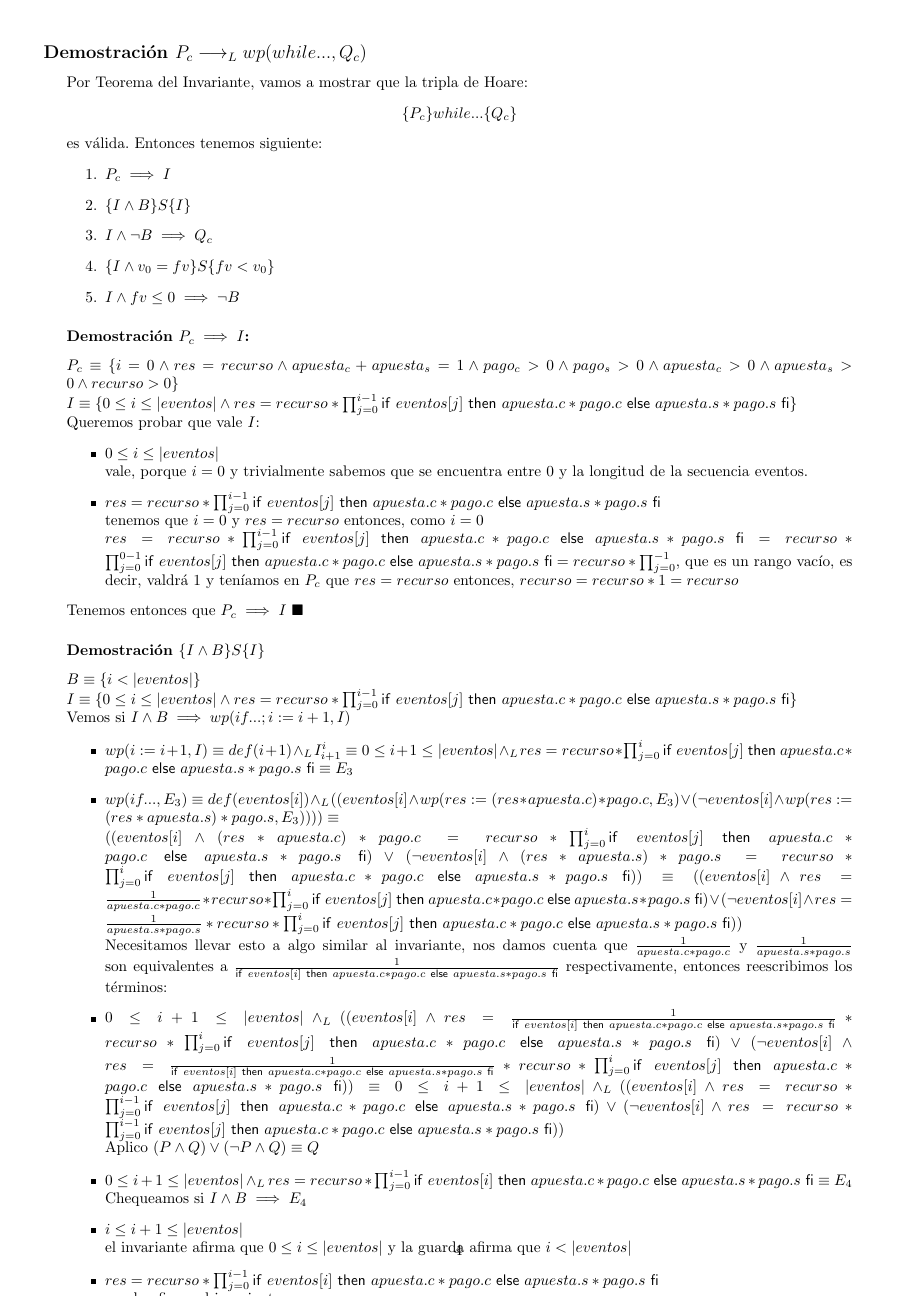
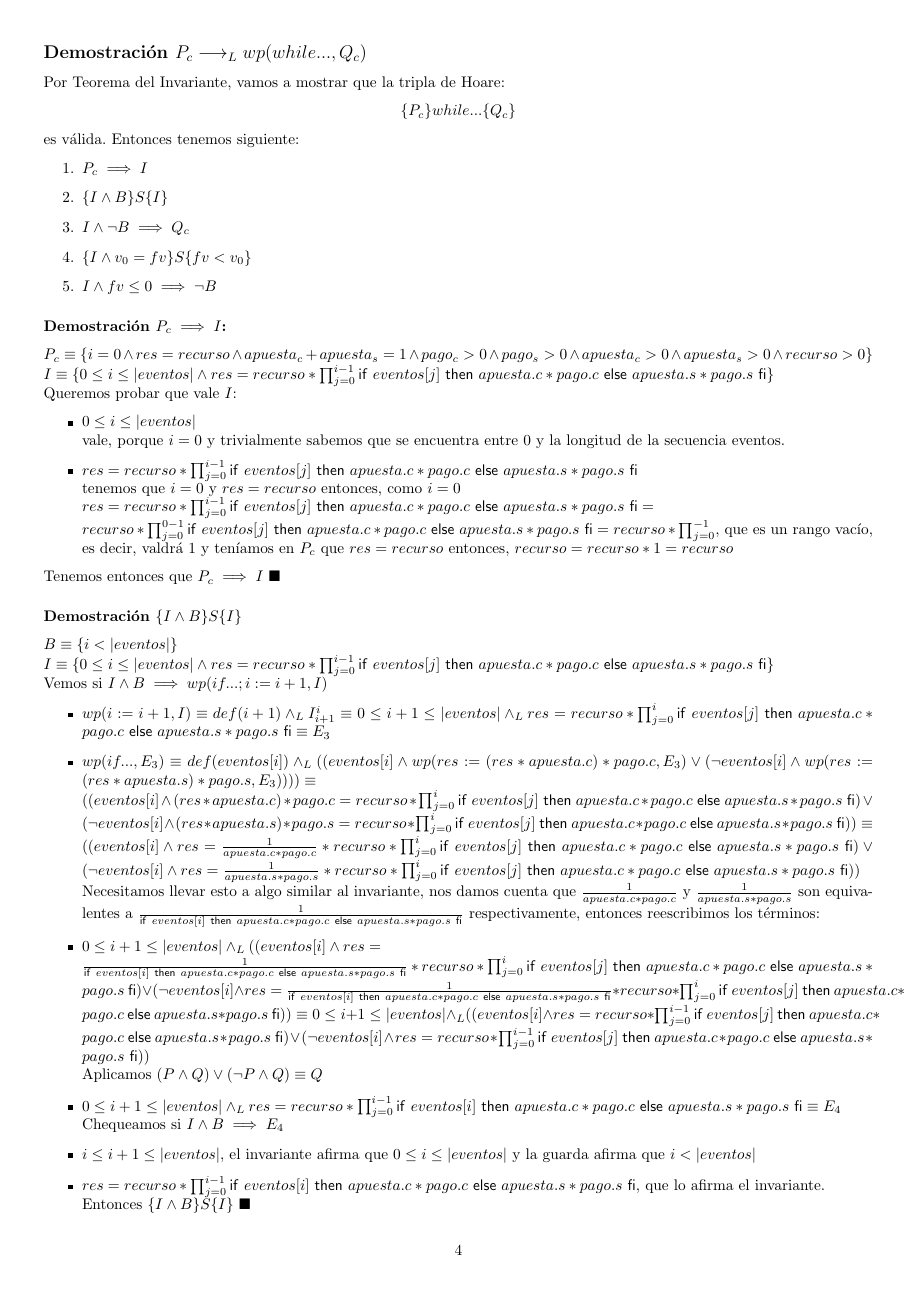
Before and after one commit to Porotitos/Tp1, a LaTeX document (latex/tp.tex): page 5 of 5 before the commit and page 5 of 6 after it. Compiled offline with pdfLaTeX.

Commit message:
"Terminamos :'D!!"

```diff
--- a/latex/tp.tex
+++ b/latex/tp.tex
@@ -180,8 +182,7 @@ Vamos a demostrarlas, para ello proponemos lo siguiente:
 Y como $Pre \equiv E_2$ tenemos que $Pre \implica E_2\ \blacksquare$
 \end{minipage}
 \subsection*{Demostración $P_c \implicaLuego wp(while..., Q_c)$}
-\begin{minipage}[t]{18cm}
-Por Teorema del Invariante, vamos a mostrar que la tripla de Hoare:
+\noindent Por Teorema del Invariante, vamos a mostrar que la tripla de Hoare:
 \begin{center}
 	$\{P_c\} while...\{Q_c\}$
 \end{center}
@@ -212,18 +213,15 @@ Vemos si $I \land B \implies wp(if...; i:= i + 1, I)$
 	\item $wp(if..., E_3) \equiv def(eventos[i]) \yLuego((eventos[i] \land wp(res := (res * apuesta.c) * pago.c, E_3) \lor (\neg eventos[i] \land wp(res := (res * apuesta.s) * pago.s, E_3)))) \equiv $ \\
 	$((eventos[i] \land (res * apuesta.c) * pago.c = recurso * \prod_{j = 0}^{i} \IfThenElse{eventos[j]}{apuesta.c *pago.c}{apuesta.s * pago.s}) \lor (\neg eventos[i] \land (res * apuesta.s) * pago.s = recurso * \prod_{j = 0}^{i} \IfThenElse{eventos[j]}{apuesta.c *pago.c}{apuesta.s * pago.s})) \equiv ((eventos[i] \land res = \frac{1}{apuesta.c * pago.c} * recurso * \prod_{j = 0}^{i} \IfThenElse{eventos[j]}{apuesta.c *pago.c}{apuesta.s * pago.s}) \lor (\neg eventos[i] \land res = \frac{1}{apuesta.s * pago.s} * recurso * \prod_{j = 0}^{i} \IfThenElse{eventos[j]}{apuesta.c *pago.c}{apuesta.s * pago.s}))$ \\
 	Necesitamos llevar esto a algo similar al invariante, nos damos cuenta que $\frac{1}{apuesta.c * pago.c}$ y $\frac{1}{apuesta.s * pago.s}$ son equivalentes a $\frac{1}{\IfThenElse{eventos[i]}{apuesta.c *pago.c}{apuesta.s * pago.s}}$ respectivamente, entonces reescribimos los términos:
-	\item $0 \leq i + 1 \leq |eventos| \yLuego ((eventos[i] \land res = \frac{1}{\IfThenElse{eventos[i]}{apuesta.c *pago.c}{apuesta.s * pago.s}} * recurso * \prod_{j = 0}^{i} \IfThenElse{eventos[j]}{apuesta.c *pago.c}{apuesta.s * pago.s}) \lor (\neg eventos[i] \land res = \frac{1}{\IfThenElse{eventos[i]}{apuesta.c *pago.c}{apuesta.s * pago.s}} * recurso * \prod_{j = 0}^{i} \IfThenElse{eventos[j]}{apuesta.c *pago.c}{apuesta.s * pago.s})) \equiv 0 \leq i + 1 \leq |eventos| \yLuego ((eventos[i] \land res = recurso * \prod_{j = 0}^{i-1} \IfThenElse{eventos[j]}{apuesta.c *pago.c}{apuesta.s * pago.s}) \lor (\neg eventos[i] \land res = recurso * \prod_{j = 0}^{i-1} \IfThenElse{eventos[j]}{apuesta.c *pago.c}{apuesta.s * pago.s}))$
-	\\ Aplico $(P \land Q) \lor (\neg P \land Q) \equiv Q$
+	\item $0 \leq i + 1 \leq |eventos| \yLuego ((eventos[i] \land res = \\ \frac{1}{\IfThenElse{eventos[i]}{apuesta.c *pago.c}{apuesta.s * pago.s}} * recurso * \prod_{j = 0}^{i} \IfThenElse{eventos[j]}{apuesta.c *pago.c}{apuesta.s * pago.s}) \lor (\neg eventos[i] \land res = \frac{1}{\IfThenElse{eventos[i]}{apuesta.c *pago.c}{apuesta.s * pago.s}} * recurso * \prod_{j = 0}^{i} \IfThenElse{eventos[j]}{apuesta.c *pago.c}{apuesta.s * pago.s})) \equiv 0 \leq i + 1 \leq |eventos| \yLuego ((eventos[i] \land res = recurso * \prod_{j = 0}^{i-1} \IfThenElse{eventos[j]}{apuesta.c *pago.c}{apuesta.s * pago.s}) \lor (\neg eventos[i] \land res = recurso * \prod_{j = 0}^{i-1} \IfThenElse{eventos[j]}{apuesta.c *pago.c}{apuesta.s * pago.s}))$
+	\\ Aplicamos $(P \land Q) \lor (\neg P \land Q) \equiv Q$
 	\item  $0 \leq i + 1 \leq |eventos| \yLuego res = recurso * \prod_{j = 0}^{i-1}\IfThenElse{eventos[i]}{apuesta.c*pago.c}{apuesta.s*pago.s} \equiv E_4$
 	\\ Chequeamos si $I \land B \implies E_4$
-	\item $i \leq i + 1 \leq |eventos|$ \\
-	el invariante afirma que $0 \leq i \leq |eventos|$ y la guarda afirma que $i < |eventos|$
-	\item $res = recurso * \prod_{j = 0}^{i-1}\IfThenElse{eventos[i]}{apuesta.c*pago.c}{apuesta.s*pago.s}$ \\
-	que lo afirma el invariante
+	\item $i \leq i + 1 \leq |eventos|$, el invariante afirma que $0 \leq i \leq |eventos|$ y la guarda afirma que $i < |eventos|$
+	\item $res = recurso * \prod_{j = 0}^{i-1}\IfThenElse{eventos[i]}{apuesta.c*pago.c}{apuesta.s*pago.s}$, que lo afirma el invariante. \\ Entonces $\{I\land B\}S\{I\}\ \blacksquare$
 \end{itemize}
-Entonces $\{I\land B\}S\{I\}$
 \subsubsection*{Demostración $I \land \neg B \implies Q_c$}
-$I \equiv \{0 \leq i \leq |eventos| \land res = recurso * \prod_{j = 0}^{i - 1} \IfThenElse{eventos[j]}{apuesta.c *pago.c}{apuesta.s * pago.s}\}$ \\
+\noindent $I \equiv \{0 \leq i \leq |eventos| \land res = recurso * \prod_{j = 0}^{i - 1} \IfThenElse{eventos[j]}{apuesta.c *pago.c}{apuesta.s * pago.s}\}$ \\
 $\neg B \equiv \{i \geq |eventos|\}$ \\
 $Q_c \equiv \{res = recurso * \prod_{j = 0}^{|eventos| - 1} \IfThenElse{eventos[j]}{apuesta.c *pago.c}{apuesta.s * pago.s}\}$ \\
 Queremos probar que vale $Q_c$: \\
@@ -236,8 +244,7 @@ Luego $I \land \neg B \implies Q_c\ \blacksquare$
 \subsubsection*{Demostración $I\land fv \leq 0 \implies \neg B$}
-Por la definición de $fv$ tenemos:
+\noindent Por la definición de $fv$ tenemos:
 \begin{itemize}
 	\item $I \land |eventos| - i \leq 0$ \\
 	si sumamos $i$ de ambos lados de la igualdad, \\$I \land |eventos| - i + i\leq 0 + i \equiv I \land |eventos| \leq i \equiv (\neg B \equiv |eventos| \leq i)$
 \end{itemize}
 Luego $I \land \neg B \implies \neg B\ \blacksquare$
-\end{minipage}
```
Also changed, not shown: latex/tp.pdf, latex/tp.tex (23 more changed lines).
